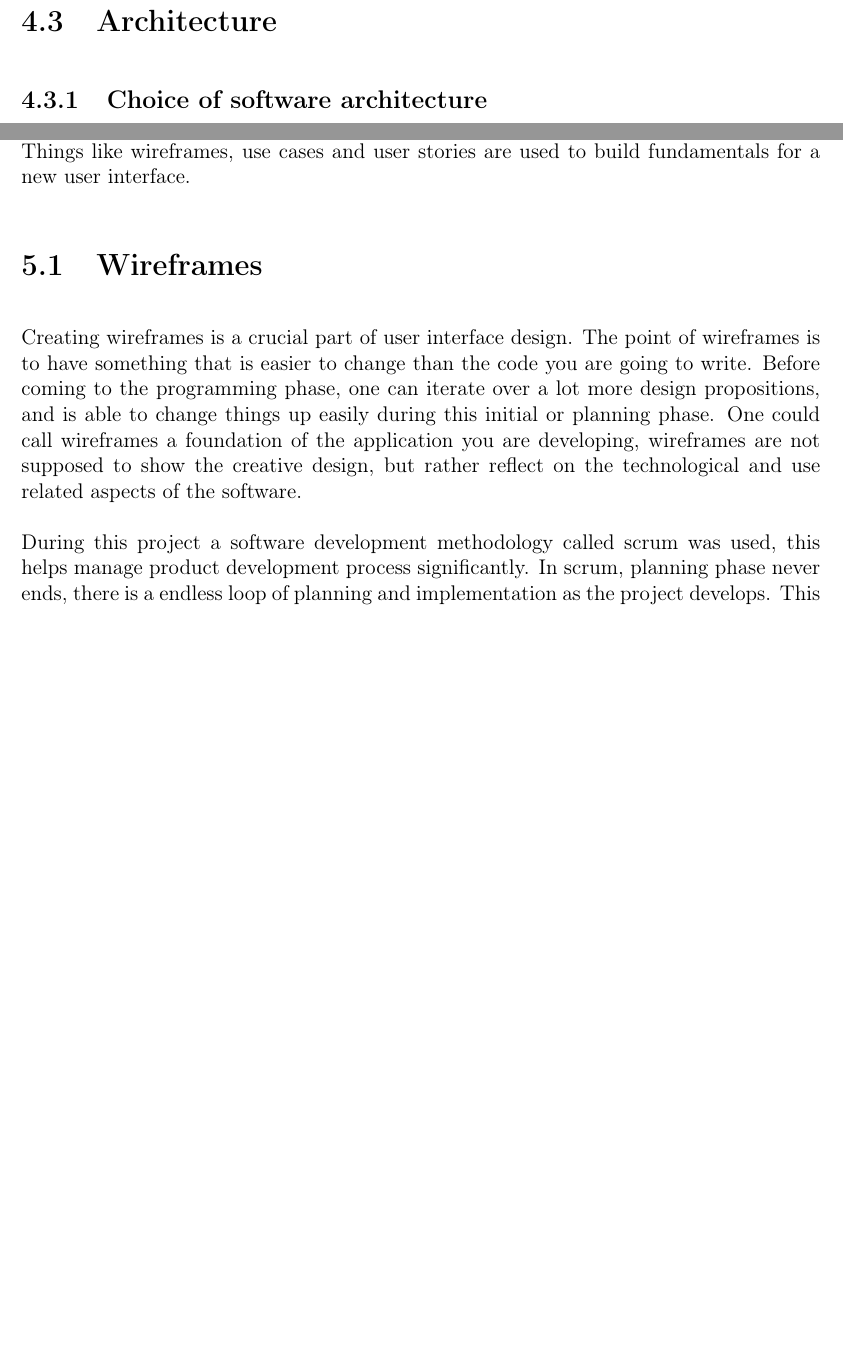
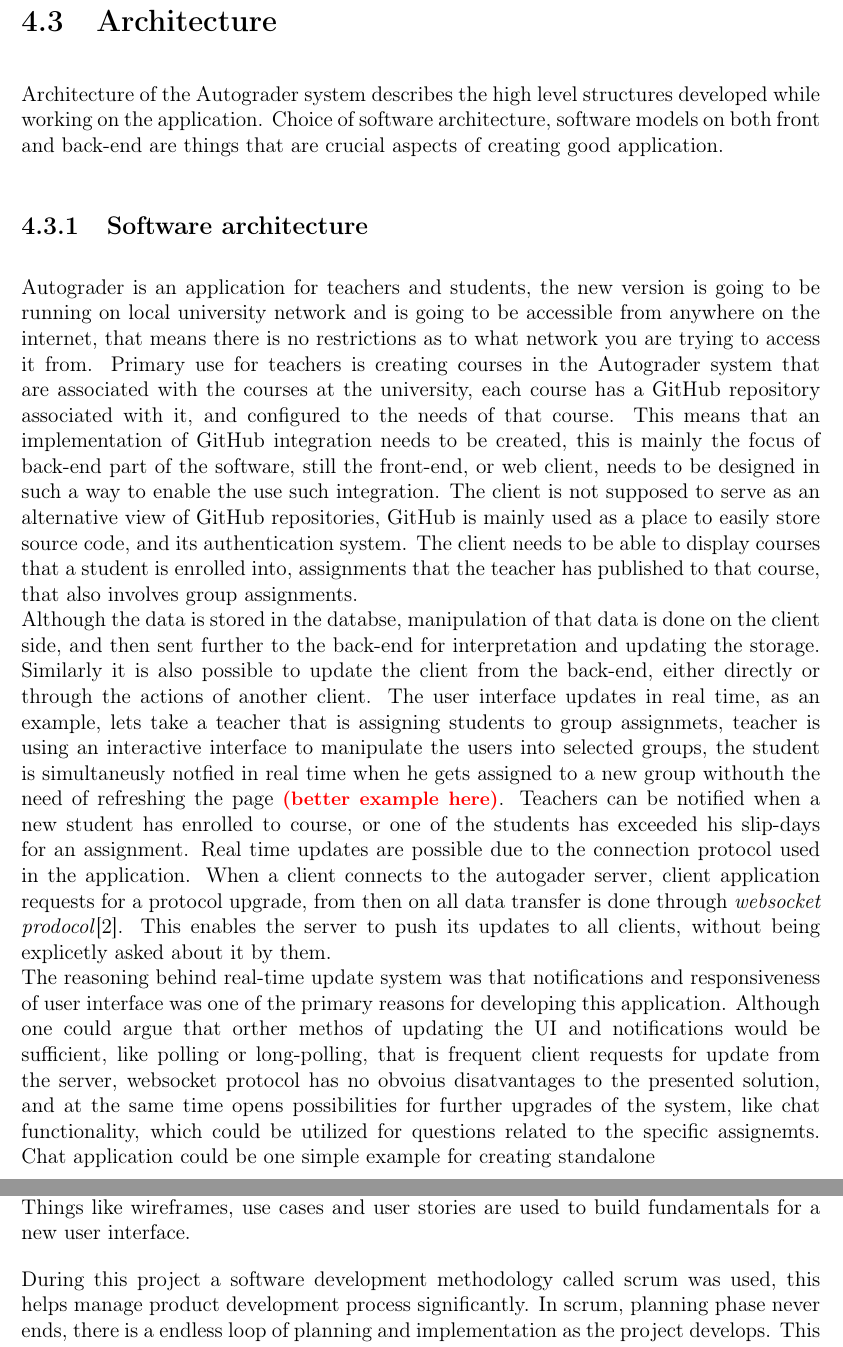
Before and after one commit to bacheloroppgave/thesis, a LaTeX thesis (files/thesis.tex, which reads files/chapters/design/design.tex): two parts of pages 13 and 14 of 18 before the commit and two parts of pages 13 and 15 of 18 after it, joined at a grey line, cut so that both start at the same text, the shorter picture padded with empty space. Compiled offline with pdfLaTeX.

Commit message:
working on architecture

```diff
--- a/files/chapters/design/design.tex
+++ b/files/chapters/design/design.tex
@@ -26,8 +26,11 @@ What enables us to finish the design as it was planned is good workflow, this is
 \todo{explain short kanban and scrum}
 
 \section{Architecture}
-
-\subsection{Choice of software architecture}
+Architecture of the Autograder system describes the high level structures developed while working on the application. Choice of software architecture, software models on both front and back-end are things that are crucial aspects of creating good application.
+\subsection{Software architecture}
+Autograder is an application for teachers and students, the new version is going to be running on local university network and is going to be accessible from anywhere on the internet, that means there is no restrictions as to what network you are trying to access it from. Primary use for teachers is creating courses in the Autograder system that are associated with the courses at the university, each course has a GitHub repository associated with it, and configured to the needs of that course. This means that an implementation of GitHub integration needs to be created, this is mainly the focus of back-end part of the software, still the front-end, or web client, needs to be designed in such a way to enable the use such integration. The client is not supposed to serve as an alternative view of GitHub repositories, GitHub is mainly used as a place to easily store source code, and its authentication system. The client needs to be able to display courses that a student is enrolled into, assignments that the teacher has published to that course, that also involves group assignments.
+\\Although the data is stored in the databse, manipulation of that data is done on the client side, and then sent further to the back-end for interpretation and updating the storage. Similarly it is also possible to update the client from the back-end, either directly or through the actions of another client. The user interface updates in real time, as an example, lets take a teacher that is assigning students to group assignmets, teacher is using an interactive interface to manipulate the users into selected groups, the student is simultaneusly notfied in real time when he gets assigned to a new group withouth the need of refreshing the page \worry{better example here}. Teachers can be notified when a new student has enrolled to course, or one of the students has exceeded his slip-days for an assignment. Real time updates are possible due to the connection protocol used in the application. When a client connects to the autogader server, client application requests for a protocol upgrade, from then on all data transfer is done through \emph{websocket prodocol}\cite{websocket}. This enables the server to push its updates to all clients, without being explicetly asked about it by them.
+\\The reasoning behind real-time update system was that notifications and responsiveness of user interface was one of the primary reasons for developing this application. Although one could argue that orther methos of updating the UI and notifications would be sufficient, like polling or long-polling, that is frequent client requests for update from the server, websocket protocol has no obvoius disatvantages to the presented solution, and at the same time opens possibilities for further upgrades of the system, like chat functionality, which could be utilized for questions related to the specific assignemts. Chat application could be one simple example for creating standalone
 
 \subsection{MVP or Model View Controller}
 
@@ -49,8 +52,7 @@ start
 
 \chapter{Design and Technology @depricated}
 Planning user interface involves a lot of time spent at the drawing board, without a lot of coding. This is necessary to avoid rewriting big shank's of code over and over again. Things like wireframes, use cases and user stories are used to build fundamentals for a new user interface.
-\section{Wireframes}\label{wireframes}
-Creating wireframes is a crucial part of user interface design. The point of wireframes is to have something that is easier to change than the code you are going to write. Before coming to the programming phase, one can iterate over a lot more design propositions, and is able to change things up easily during this initial or planning phase. One could call wireframes a foundation of the application you are developing, wireframes are not supposed to show the creative design, but rather reflect on the technological and use related aspects of the software.\\\\
+
 During this project a software development methodology called scrum was used, this helps manage product development process significantly. In scrum, planning phase never ends, there is a endless loop of planning and implementation as the project develops. This gives a bit more freedom while drawing wireframes, the focus is on one or two specific features of the software and iterating until the feature is finished.\\\\
 \section{User stories and use cases}\label{userStoriesAndUseCases}
 To achieve the goad of creating good user interface, a lot of work needs to be put in going through how the applications is going to be used in theory. We create a set of use cases, these describe individual functions that the user would want to execute. This can be shown in a form of a graph, that starts usually at the default state of the software and traverses and lists actions that are needed to achieve the goal.\\\\
```
Also changed, not shown: files/sources/sources.tex (+3 -0 lines), 3 other files.
